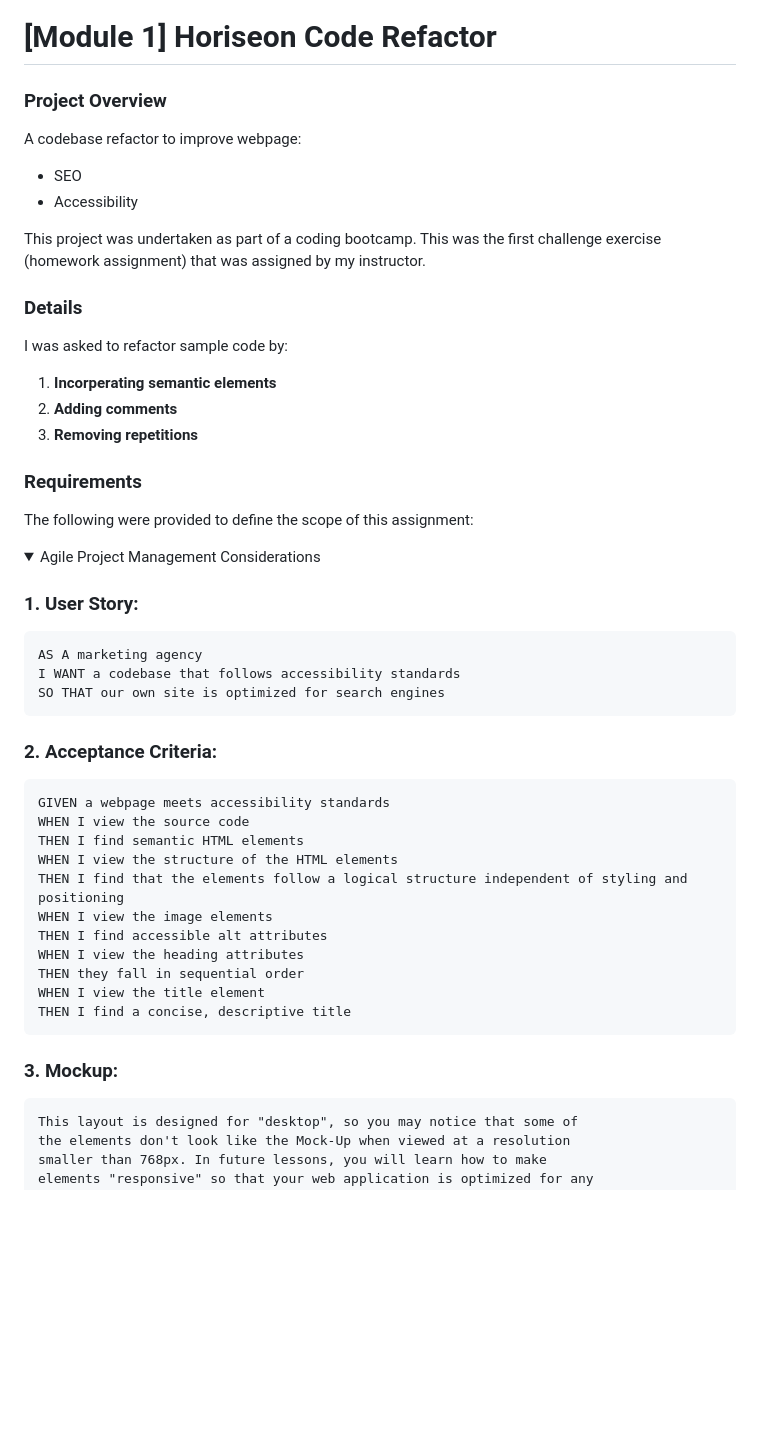
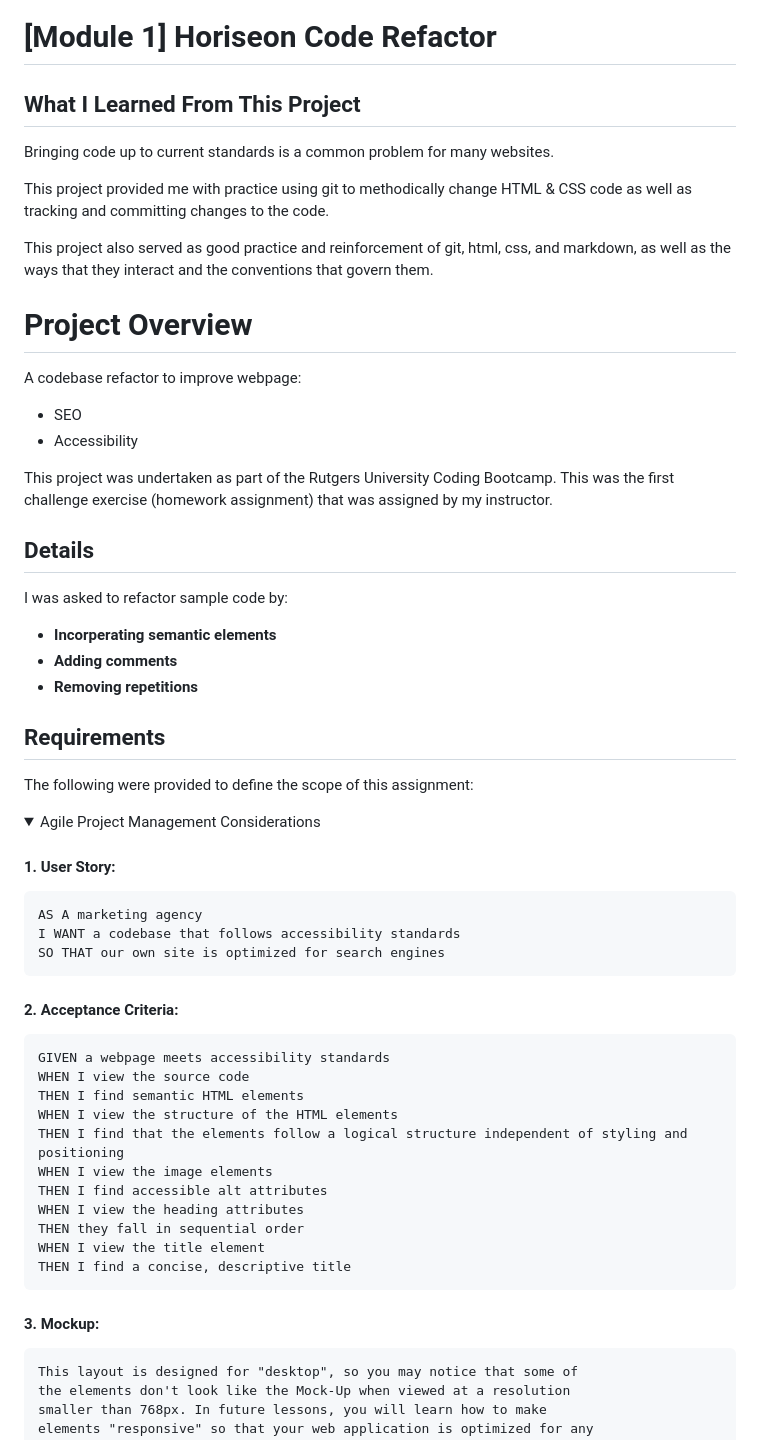
Before and after one commit to Iggys4ur/mod-01_horiseon_refactor_seo, a Markdown page: README.md, the part around the change printed below. Rendered like a GitHub page; folded sections open; blank space fills up the shorter version.

Commit message:
updated README.md contents

```diff
--- a/README.md
+++ b/README.md
@@ -1,34 +1,41 @@
 # [Module 1] Horiseon Code Refactor
 
-### Project Overview
+## What I Learned From This Project
+Bringing code up to current standards is a common problem for many websites.
+
+This project provided me with practice using git to methodically change HTML & CSS code as well as tracking and committing changes to the code.
+
+This project also served as good practice and reinforcement of git, html, css, and markdown, as well as the ways that they interact and the conventions that govern them.
+
+# Project Overview
 
 A codebase refactor to improve webpage:
 - SEO
 - Accessibility
 
-This project was undertaken as part of a coding bootcamp. This was the first challenge exercise (homework assignment) that was assigned by my instructor.
+This project was undertaken as part of the Rutgers University Coding Bootcamp. This was the first challenge exercise (homework assignment) that was assigned by my instructor.
 
-### Details
+## Details
 
 I was asked to refactor sample code by:
-1. **Incorperating semantic elements**
-2. **Adding comments**
-3. **Removing repetitions**
+- **Incorperating semantic elements**
+- **Adding comments**
+- **Removing repetitions**
 
-### Requirements
+## Requirements
 
 The following were provided to define the scope of this assignment:
 
 <details>
   <summary>Agile Project Management Considerations</summary>
 
-### 1. User Story:
+#### 1. User Story:
 
     AS A marketing agency
     I WANT a codebase that follows accessibility standards
     SO THAT our own site is optimized for search engines
 
-### 2. Acceptance Criteria:
+#### 2. Acceptance Criteria:
 
     GIVEN a webpage meets accessibility standards
     WHEN I view the source code
@@ -42,7 +49,7 @@ The following were provided to define the scope of this assignment:
     WHEN I view the title element
     THEN I find a concise, descriptive title
 
-### 3. Mockup:
+#### 3. Mockup:
 
     This layout is designed for "desktop", so you may notice that some of
     the elements don't look like the Mock-Up when viewed at a resolution
```
Also changed, not shown: other parts of README.md (+10 -14 lines).
